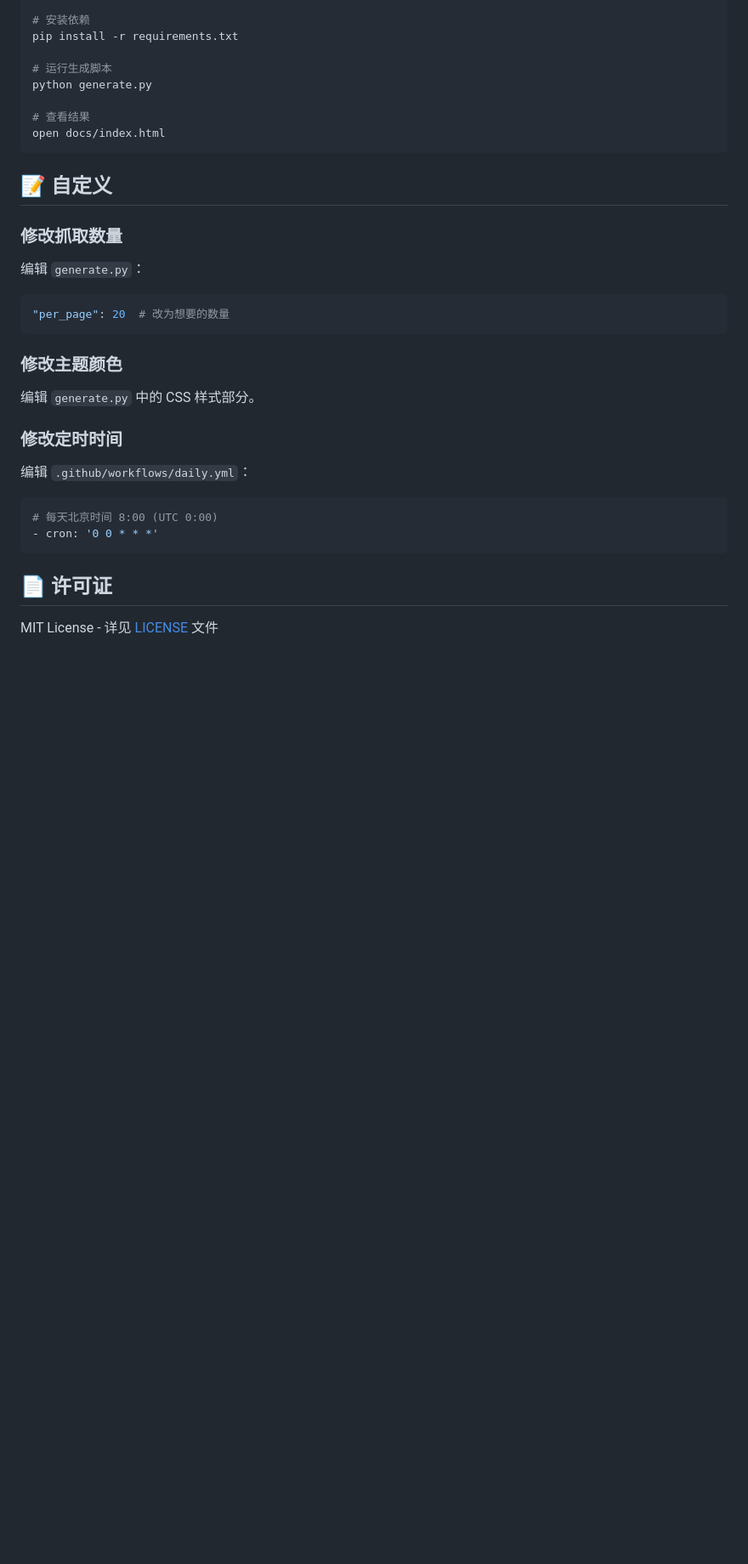
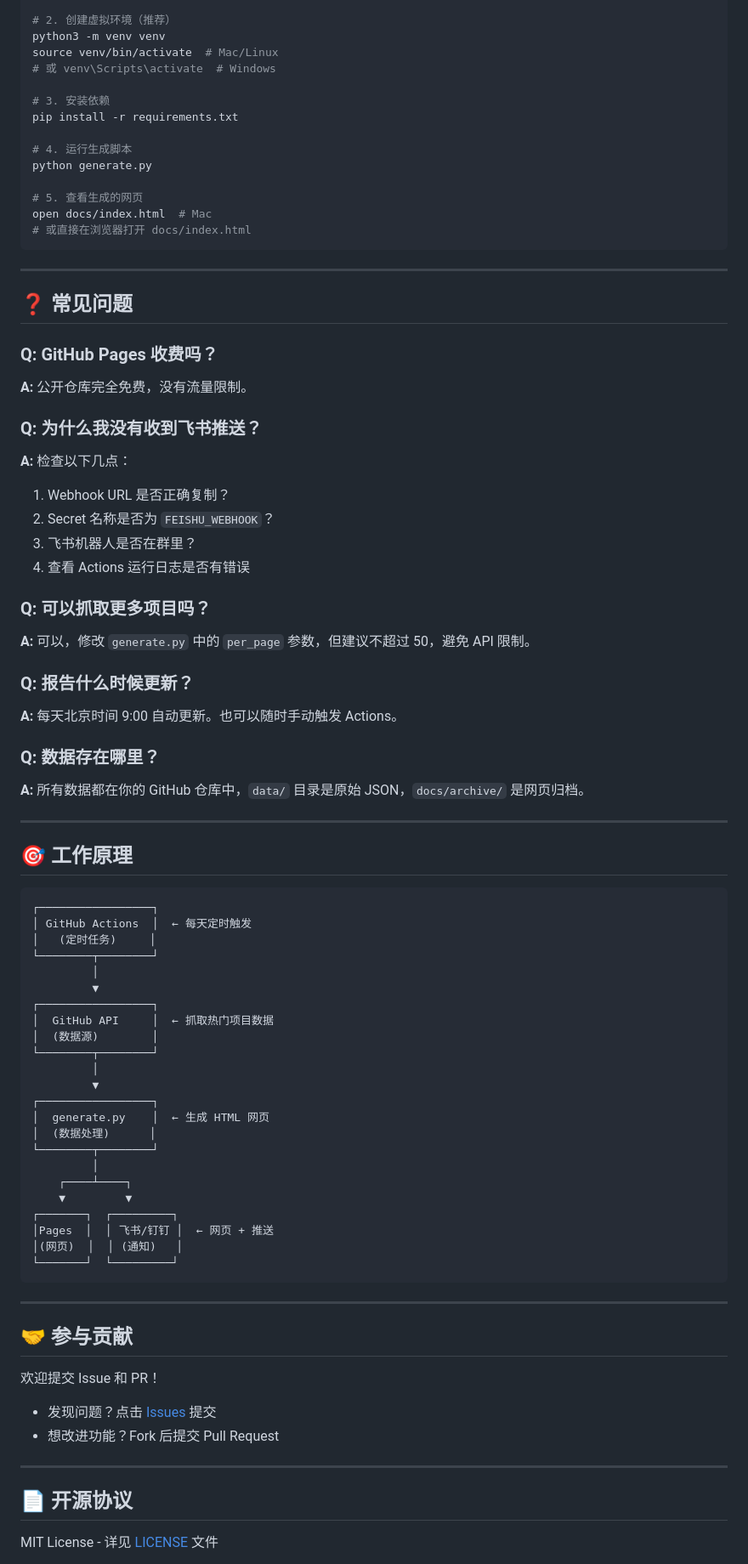
Before and after one commit to gushuaialan1/github-daily-trending, a Markdown page: README.md, the part around one of its changes. Shown at 85% size. Drawn GitHub-style; blank space fills up the shorter version.

````diff
--- a/README.md
+++ b/README.md
@@ -91,38 +171,87 @@ https://你的用户名.github.io/github-daily-trending/
 git clone https://github.com/你的用户名/github-daily-trending.git
 cd github-daily-trending
 
-# 安装依赖
+# 2. 创建虚拟环境（推荐）
+python3 -m venv venv
+source venv/bin/activate  # Mac/Linux
+# 或 venv\Scripts\activate  # Windows
+
+# 3. 安装依赖
 pip install -r requirements.txt
 
-# 运行生成脚本
+# 4. 运行生成脚本
 python generate.py
 
-# 查看结果
-open docs/index.html
+# 5. 查看生成的网页
+open docs/index.html  # Mac
+# 或直接在浏览器打开 docs/index.html
 ```
 
-## 📝 自定义
+---
 
-### 修改抓取数量
+## ❓ 常见问题
 
-编辑 `generate.py`：
-```python
-"per_page": 20  # 改为想要的数量
+### Q: GitHub Pages 收费吗？
+**A:** 公开仓库完全免费，没有流量限制。
+
+### Q: 为什么我没有收到飞书推送？
+**A:** 检查以下几点：
+1. Webhook URL 是否正确复制？
+2. Secret 名称是否为 `FEISHU_WEBHOOK`？
+3. 飞书机器人是否在群里？
+4. 查看 Actions 运行日志是否有错误
+
+### Q: 可以抓取更多项目吗？
+**A:** 可以，修改 `generate.py` 中的 `per_page` 参数，但建议不超过 50，避免 API 限制。
+
+### Q: 报告什么时候更新？
+**A:** 每天北京时间 9:00 自动更新。也可以随时手动触发 Actions。
+
+### Q: 数据存在哪里？
+**A:** 所有数据都在你的 GitHub 仓库中，`data/` 目录是原始 JSON，`docs/archive/` 是网页归档。
+
+---
+
+## 🎯 工作原理
+
+```
+┌─────────────────┐
+│ GitHub Actions  │  ← 每天定时触发
+│   (定时任务)     │
+└────────┬────────┘
+         │
+         ▼
+┌─────────────────┐
+│  GitHub API     │  ← 抓取热门项目数据
+│  (数据源)        │
+└────────┬────────┘
+         │
+         ▼
+┌─────────────────┐
+│  generate.py    │  ← 生成 HTML 网页
+│  (数据处理)      │
+└────────┬────────┘
+         │
+    ┌────┴────┐
+    ▼         ▼
+┌───────┐  ┌─────────┐
+│Pages  │  │ 飞书/钉钉 │  ← 网页 + 推送
+│(网页)  │  │ (通知)   │
+└───────┘  └─────────┘
 ```
 
-### 修改主题颜色
+---
 
-编辑 `generate.py` 中的 CSS 样式部分。
+## 🤝 参与贡献
 
-### 修改定时时间
+欢迎提交 Issue 和 PR！
 
-编辑 `.github/workflows/daily.yml`：
-```yaml
-# 每天北京时间 8:00 (UTC 0:00)
-- cron: '0 0 * * *'
-```
+- 发现问题？点击 [Issues](https://github.com/gushuaialan1/github-daily-trending/issues) 提交
+- 想改进功能？Fork 后提交 Pull Request
 
-## 📄 许可证
+---
+
+## 📄 开源协议
 
 MIT License - 详见 [LICENSE](LICENSE) 文件
 
````
Also changed, not shown: other parts of README.md (+156 -59 lines).
